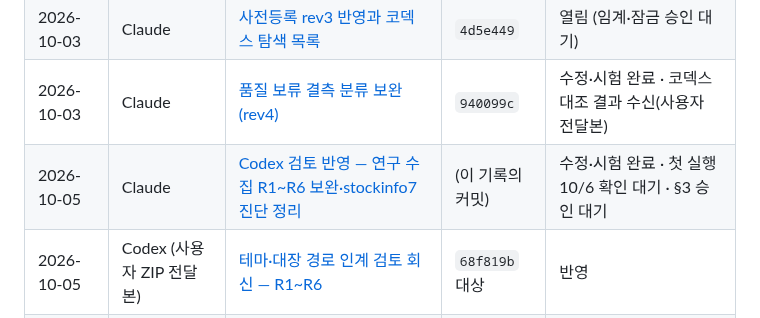
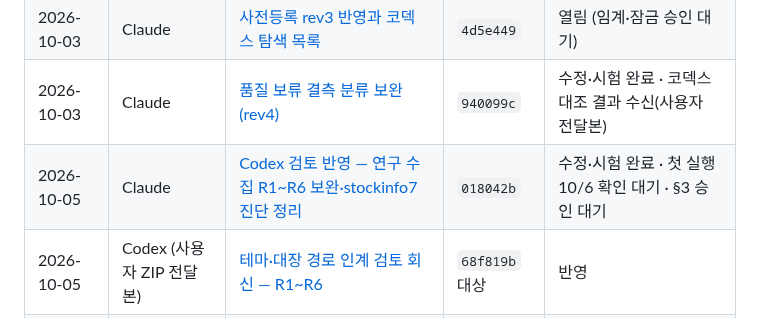
Before and after one commit to Hyeokgi/stock-omakase, a Markdown page: docs/공동작업_허브.md, the part around the change. Rendered like a GitHub page.

Commit message:
docs: 허브 기록에 커밋 018042b 표기 [skip ci]
Co-Authored-By: Claude Opus 5.5 <noreply@anthropic.com>
Claude-Session: https://claude.ai/code/session_01JbYGQfg18mpvyWgJMqxvzq

```diff
--- a/docs/공동작업_허브.md
+++ b/docs/공동작업_허브.md
@@ -53,7 +53,7 @@
 | 2026-10-03 | Claude | [매수 가능성 조사 1차 — 호가 필드 감사](collaboration/2026-10-03_Claude_매수가능성_호가필드_조사.md) | `4d5e449` | 1차 완료 · 후속 승인 대기 |
 | 2026-10-03 | Claude | [사전등록 rev3 반영과 코덱스 탐색 목록](collaboration/2026-10-03_Claude_사전등록_rev3_탐색목록_반영.md) | `4d5e449` | 열림 (임계·잠금 승인 대기) |
 | 2026-10-03 | Claude | [품질 보류 결측 분류 보완 (rev4)](collaboration/2026-10-03_Claude_품질보류_결측분류_보완.md) | `940099c` | 수정·시험 완료 · 코덱스 대조 결과 수신(사용자 전달본) |
-| 2026-10-05 | Claude | [Codex 검토 반영 — 연구 수집 R1~R6 보완·stockinfo7 진단 정리](collaboration/2026-10-05_Claude_코덱스검토_반영_연구수집보완.md) | (이 기록의 커밋) | 수정·시험 완료 · 첫 실행 10/6 확인 대기 · §3 승인 대기 |
+| 2026-10-05 | Claude | [Codex 검토 반영 — 연구 수집 R1~R6 보완·stockinfo7 진단 정리](collaboration/2026-10-05_Claude_코덱스검토_반영_연구수집보완.md) | `018042b` | 수정·시험 완료 · 첫 실행 10/6 확인 대기 · §3 승인 대기 |
 | 2026-10-05 | Codex (사용자 ZIP 전달본) | [테마·대장 경로 인계 검토 회신 — R1~R6](collaboration/2026-10-05_Codex_테마대장경로_인계검토_회신.md) | `68f819b` 대상 | 반영 |
 | 2026-10-05 | Codex (사용자 ZIP 전달본) | [stockinfo7 교차 검토 회신](collaboration/2026-10-05_Codex_stockinfo7_교차검토_회신.md) | `67a1089` 대상 | 반영 · 운영자 확인은 사용자 |
 | 2026-10-04 | Claude | [목표가·손절가 검증 추가와 손익비·프롬프트 점검](collaboration/2026-10-04_Claude_목표가손절가_검증_수정.md) | `9d05655` | 수정·시험 완료 · 실생산 확인 10/6 · §5 승인 대기 |
```
